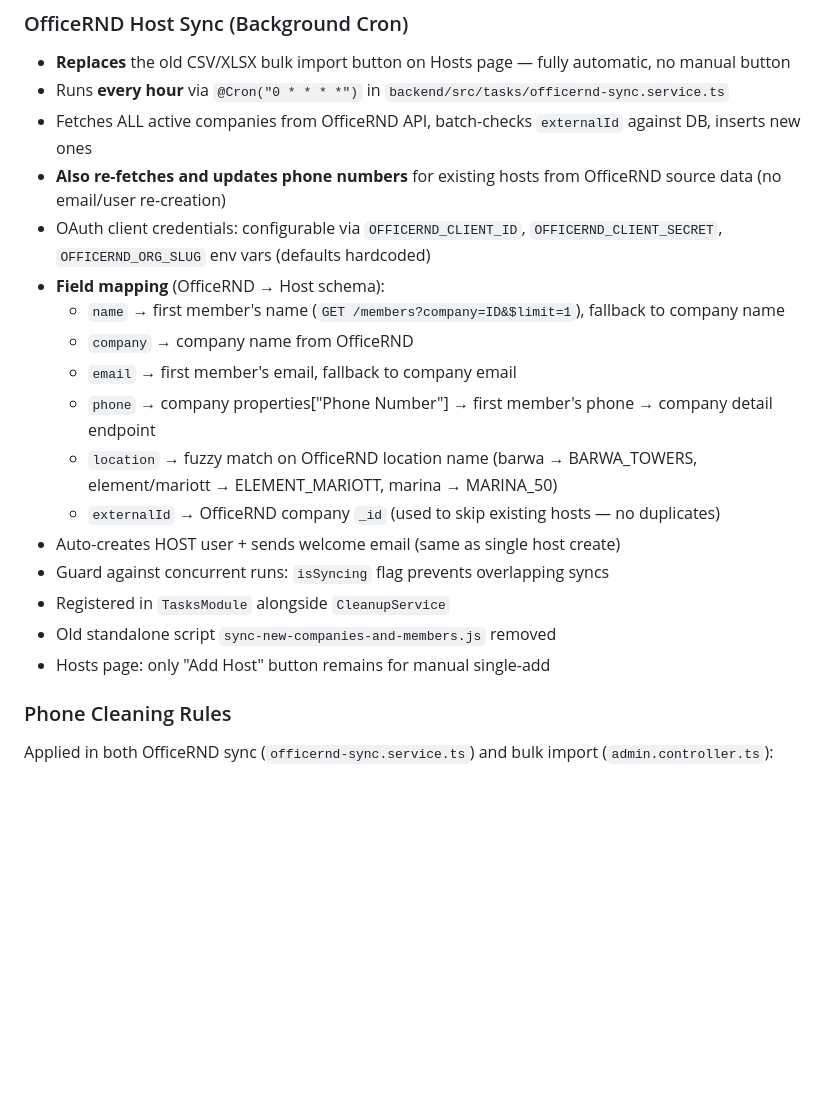
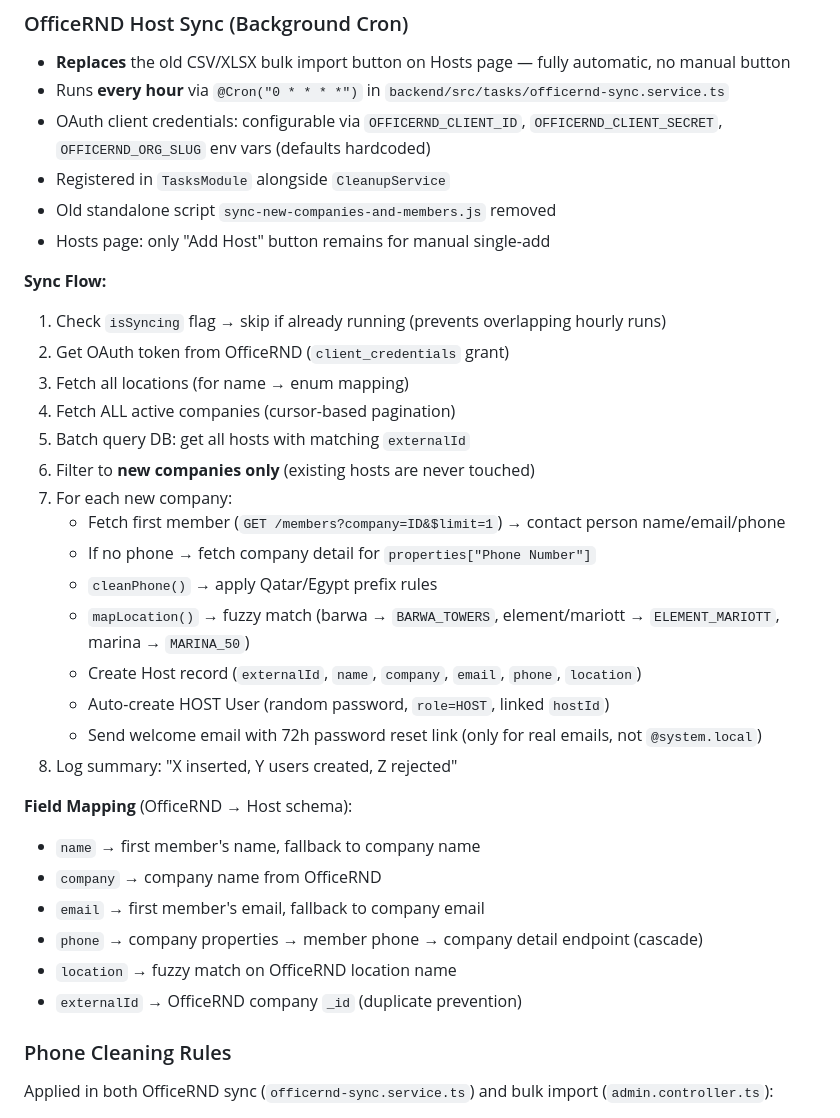
Before and after one commit to dev-noaman/arafatvisitor, a Markdown page: CLAUDE.md, the part around the change. Rendered like a GitHub page; blank space fills up the shorter version.

Commit message:
docs: update CLAUDE.md with detailed OfficeRND sync flow
Co-Authored-By: Claude Opus 4.6 <noreply@anthropic.com>

```diff
--- a/CLAUDE.md
+++ b/CLAUDE.md
@@ -296,21 +296,35 @@ RECEIVED → PICKED_UP
 ### OfficeRND Host Sync (Background Cron)
 - **Replaces** the old CSV/XLSX bulk import button on Hosts page — fully automatic, no manual button
 - Runs **every hour** via `@Cron("0 * * * *")` in `backend/src/tasks/officernd-sync.service.ts`
-- Fetches ALL active companies from OfficeRND API, batch-checks `externalId` against DB, inserts new ones
-- **Also re-fetches and updates phone numbers** for existing hosts from OfficeRND source data (no email/user re-creation)
 - OAuth client credentials: configurable via `OFFICERND_CLIENT_ID`, `OFFICERND_CLIENT_SECRET`, `OFFICERND_ORG_SLUG` env vars (defaults hardcoded)
-- **Field mapping** (OfficeRND → Host schema):
-  - `name` → first member's name (`GET /members?company=ID&$limit=1`), fallback to company name
-  - `company` → company name from OfficeRND
-  - `email` → first member's email, fallback to company email
-  - `phone` → company properties["Phone Number"] → first member's phone → company detail endpoint
-  - `location` → fuzzy match on OfficeRND location name (barwa → BARWA_TOWERS, element/mariott → ELEMENT_MARIOTT, marina → MARINA_50)
-  - `externalId` → OfficeRND company `_id` (used to skip existing hosts — no duplicates)
-- Auto-creates HOST user + sends welcome email (same as single host create)
-- Guard against concurrent runs: `isSyncing` flag prevents overlapping syncs
 - Registered in `TasksModule` alongside `CleanupService`
 - Old standalone script `sync-new-companies-and-members.js` removed
 - Hosts page: only "Add Host" button remains for manual single-add
+
+**Sync Flow:**
+1. Check `isSyncing` flag → skip if already running (prevents overlapping hourly runs)
+2. Get OAuth token from OfficeRND (`client_credentials` grant)
+3. Fetch all locations (for name → enum mapping)
+4. Fetch ALL active companies (cursor-based pagination)
+5. Batch query DB: get all hosts with matching `externalId`
+6. Filter to **new companies only** (existing hosts are never touched)
+7. For each new company:
+   - Fetch first member (`GET /members?company=ID&$limit=1`) → contact person name/email/phone
+   - If no phone → fetch company detail for `properties["Phone Number"]`
+   - `cleanPhone()` → apply Qatar/Egypt prefix rules
+   - `mapLocation()` → fuzzy match (barwa → `BARWA_TOWERS`, element/mariott → `ELEMENT_MARIOTT`, marina → `MARINA_50`)
+   - Create Host record (`externalId`, `name`, `company`, `email`, `phone`, `location`)
+   - Auto-create HOST User (random password, `role=HOST`, linked `hostId`)
+   - Send welcome email with 72h password reset link (only for real emails, not `@system.local`)
+8. Log summary: "X inserted, Y users created, Z rejected"
+
+**Field Mapping** (OfficeRND → Host schema):
+- `name` → first member's name, fallback to company name
+- `company` → company name from OfficeRND
+- `email` → first member's email, fallback to company email
+- `phone` → company properties → member phone → company detail endpoint (cascade)
+- `location` → fuzzy match on OfficeRND location name
+- `externalId` → OfficeRND company `_id` (duplicate prevention)
 
 ### Phone Cleaning Rules
 Applied in both OfficeRND sync (`officernd-sync.service.ts`) and bulk import (`admin.controller.ts`):
```
